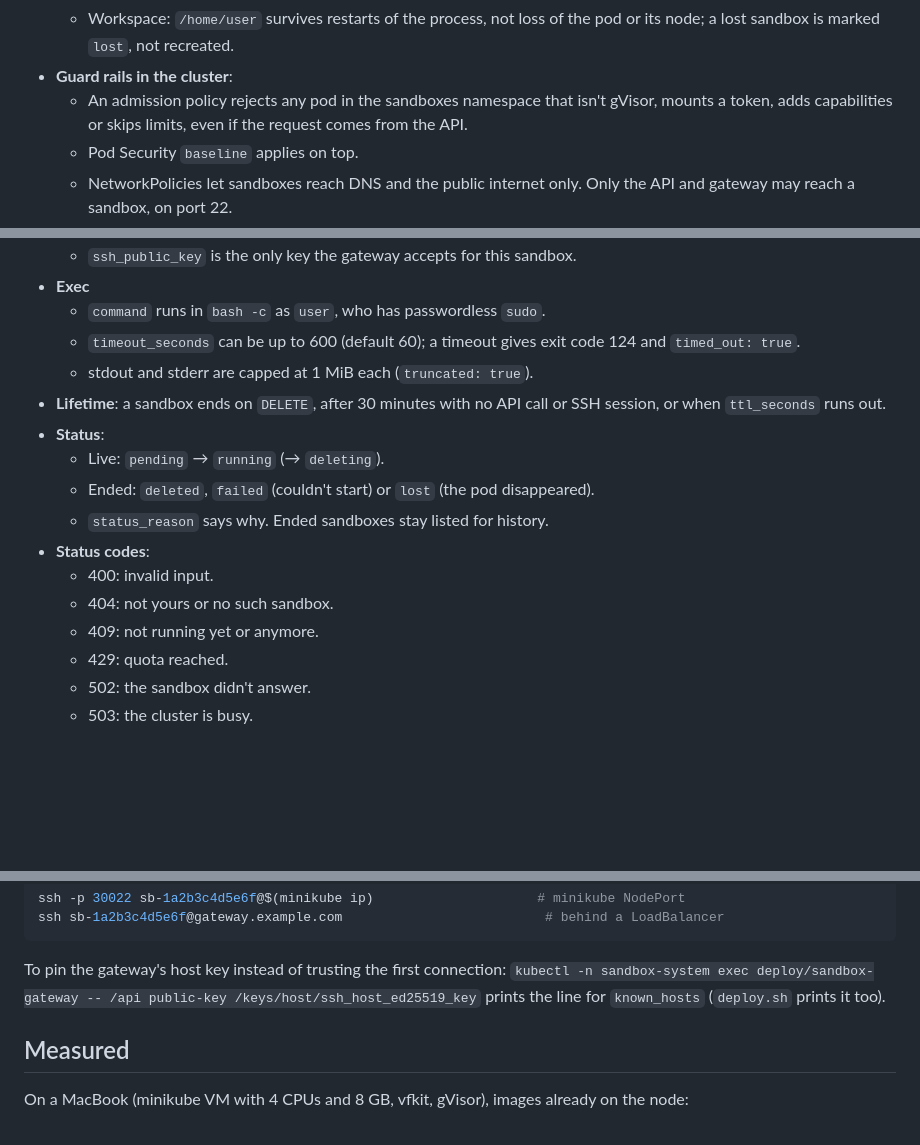
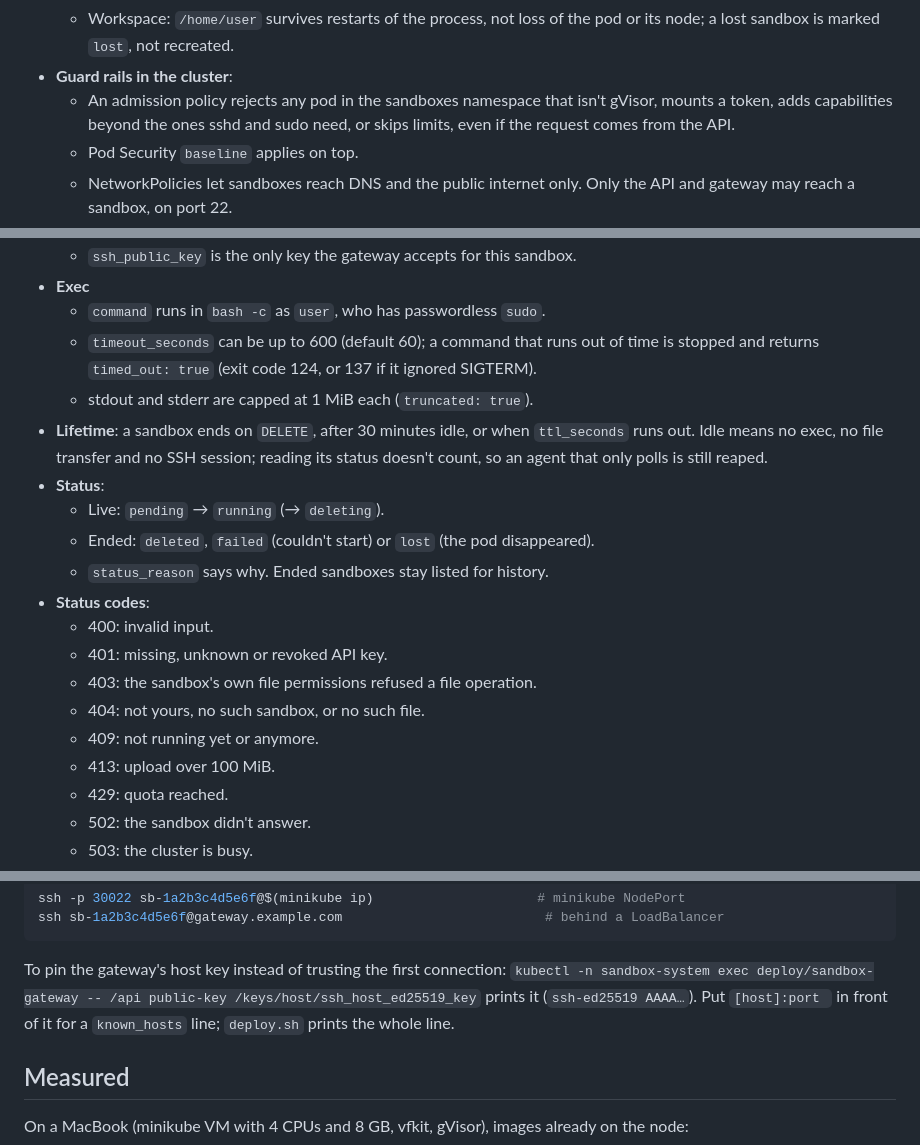
Before and after one commit to qfliu/sandbox-provider-temper, a Markdown page: README.md, 3 parts joined by grey strips. GitHub-like rendering; blank space fills up the shorter version.

Commit message:
Step 6.3 review fixes: idle rule, status codes, exec timeout, host key line
Co-Authored-By: Claude Opus 5.5 <noreply@anthropic.com>

```diff
--- a/README.md
+++ b/README.md
@@ -103,8 +103,8 @@ flowchart LR
     pod or its node; a lost sandbox is marked `lost`, not recreated.
 - **Guard rails in the cluster**:
   - An admission policy rejects any pod in the sandboxes namespace that isn't
-    gVisor, mounts a token, adds capabilities or skips limits, even if the
-    request comes from the API.
+    gVisor, mounts a token, adds capabilities beyond the ones sshd and sudo
+    need, or skips limits, even if the request comes from the API.
   - Pod Security `baseline` applies on top.
   - NetworkPolicies let sandboxes reach DNS and the public internet only. Only
     the API and gateway may reach a sandbox, on port 22.
@@ -135,19 +135,25 @@ Notes:
   - `ssh_public_key` is the only key the gateway accepts for this sandbox.
 - **Exec**
   - `command` runs in `bash -c` as `user`, who has passwordless `sudo`.
-  - `timeout_seconds` can be up to 600 (default 60); a timeout gives exit code
-    124 and `timed_out: true`.
+  - `timeout_seconds` can be up to 600 (default 60); a command that runs out
+    of time is stopped and returns `timed_out: true` (exit code 124, or 137 if
+    it ignored SIGTERM).
   - stdout and stderr are capped at 1 MiB each (`truncated: true`).
-- **Lifetime**: a sandbox ends on `DELETE`, after 30 minutes with no API call
-  or SSH session, or when `ttl_seconds` runs out.
+- **Lifetime**: a sandbox ends on `DELETE`, after 30 minutes idle, or when
+  `ttl_seconds` runs out. Idle means no exec, no file transfer and no SSH
+  session; reading its status doesn't count, so an agent that only polls is
+  still reaped.
 - **Status**:
   - Live: `pending` → `running` (→ `deleting`).
   - Ended: `deleted`, `failed` (couldn't start) or `lost` (the pod disappeared).
   - `status_reason` says why. Ended sandboxes stay listed for history.
 - **Status codes**:
   - 400: invalid input.
-  - 404: not yours or no such sandbox.
+  - 401: missing, unknown or revoked API key.
+  - 403: the sandbox's own file permissions refused a file operation.
+  - 404: not yours, no such sandbox, or no such file.
   - 409: not running yet or anymore.
+  - 413: upload over 100 MiB.
   - 429: quota reached.
   - 502: the sandbox didn't answer.
   - 503: the cluster is busy.
@@ -165,7 +171,8 @@ ssh sb-1a2b3c4d5e6f@gateway.example.com                          # behind a Load
 
 To pin the gateway's host key instead of trusting the first connection:
 `kubectl -n sandbox-system exec deploy/sandbox-gateway -- /api public-key /keys/host/ssh_host_ed25519_key`
-prints the line for `known_hosts` (`deploy.sh` prints it too).
+prints it (`ssh-ed25519 AAAA…`). Put `[host]:port ` in front of it for a
+`known_hosts` line; `deploy.sh` prints the whole line.
 
 ## Measured
 
```
Also changed, not shown: other parts of README.md (+2 -2 lines).
